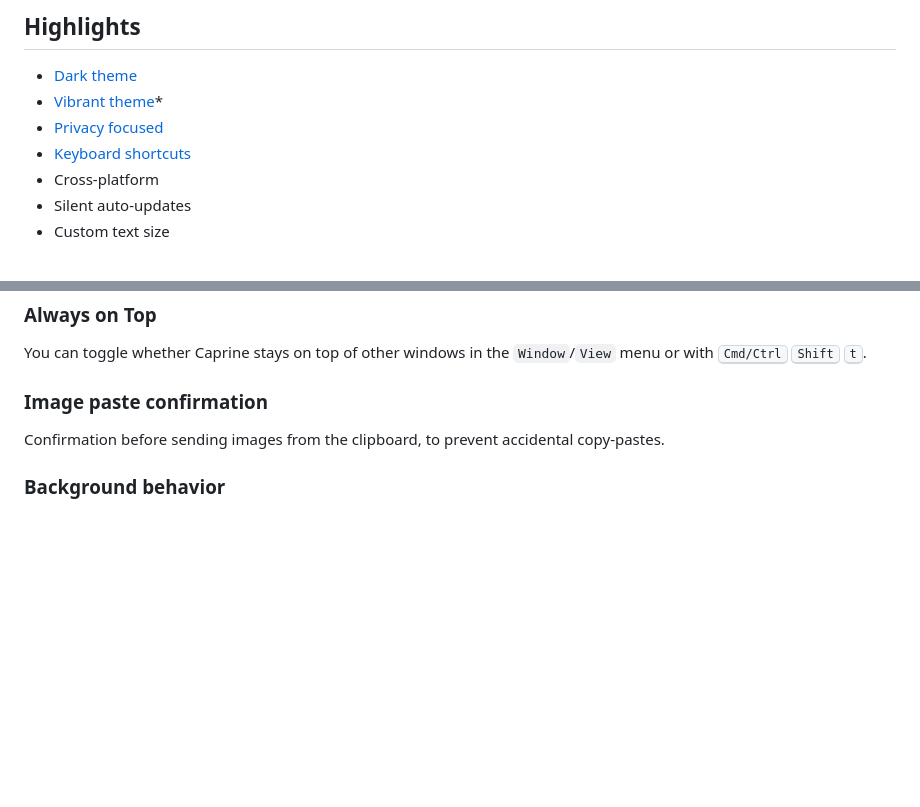
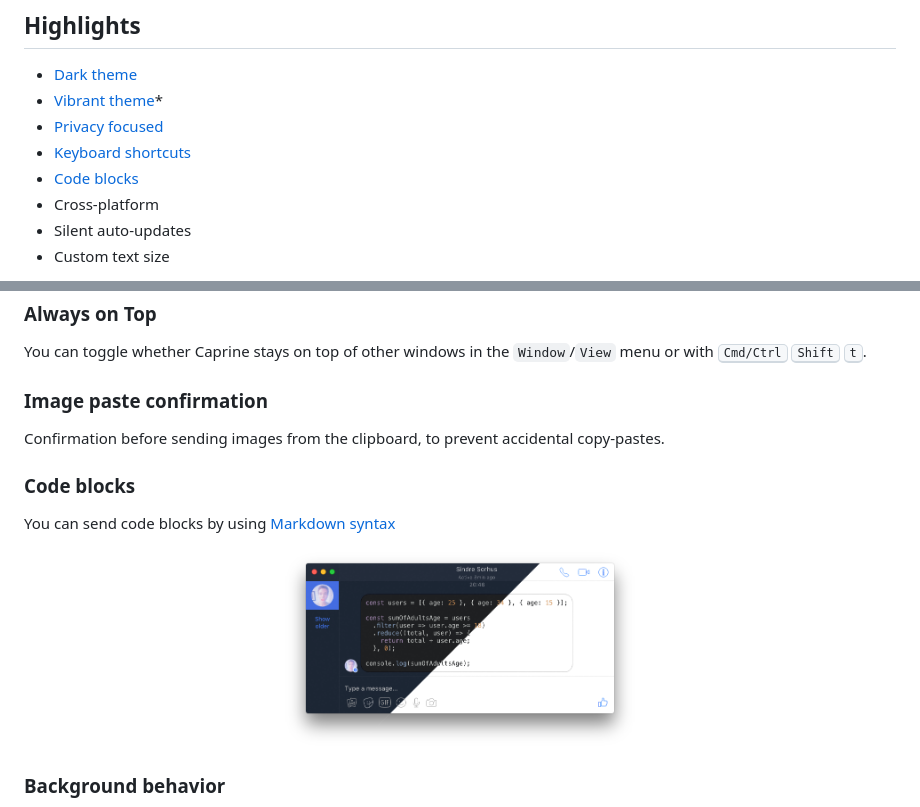
Before and after one commit to sindresorhus/caprine, a Markdown page: readme.md, 2 parts joined by grey strips. Drawn GitHub-style; pictures changed too: media/screenshot-codeblocks.png (added); blank space fills up the shorter version.

Commit message:
Add code blocks to features and highlights

```diff
--- a/readme.md
+++ b/readme.md
@@ -19,6 +19,7 @@ Caprine is an unofficial and privacy focused Facebook Messenger app with many us
 - [Vibrant theme](#vibrancy)*
 - [Privacy focused](#hide-last-seen--typing-indicator)
 - [Keyboard shortcuts](#keyboard-shortcuts)
+- [Code blocks](#code-blocks)
 - Cross-platform
 - Silent auto-updates
 - Custom text size
@@ -98,6 +99,12 @@ You can toggle whether Caprine stays on top of other windows in the `Window`/`Vi
 
 Confirmation before sending images from the clipboard, to prevent accidental copy-pastes.
 
+### Code blocks
+
+You can send code blocks by using [Markdown syntax](https://github.com/adam-p/markdown-here/wiki/Markdown-Cheatsheet#code)
+
+<div align="center"><img src="media/screenshot-codeblocks.png" width="358"></div>
+
 ### Background behavior
 
 When closing the window, the app will continue running in the background, in the dock on macOS and the tray on Linux/Windows. Right-click the dock/tray icon and choose `Quit` to completely quit the app. On macOS, click the dock icon to show the window. On Linux, right-click the tray icon and choose `Toggle` to toggle the window. On Windows, click the tray icon to toggle the window.
```
